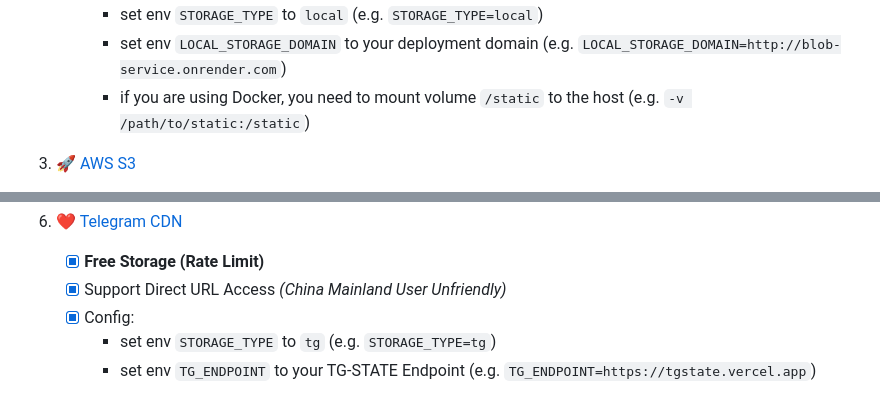
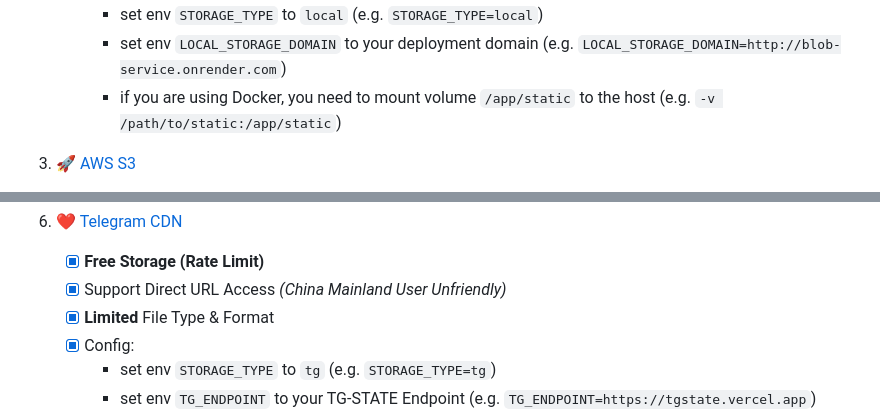
Before and after one commit to zmh-program/blob-service, a Markdown page: README.md, 2 parts joined by grey strips. GitHub-like rendering.

Commit message:
chore: update readme

```diff
--- a/README.md
+++ b/README.md
@@ -119,7 +119,7 @@ Response
    - Config:
      - set env `STORAGE_TYPE` to `local` (e.g. `STORAGE_TYPE=local`)
      - set env `LOCAL_STORAGE_DOMAIN` to your deployment domain (e.g. `LOCAL_STORAGE_DOMAIN=http://blob-service.onrender.com`)
-     - if you are using Docker, you need to mount volume `/static` to the host (e.g. `-v /path/to/static:/static`)
+     - if you are using Docker, you need to mount volume `/app/static` to the host (e.g. `-v /path/to/static:/app/static`)
 
 3. 🚀 [AWS S3](https://aws.amazon.com/s3)
    - [ ] **Payment Storage Cost**
@@ -158,6 +158,7 @@ Response
 6. ❤ [Telegram CDN](https://github.com/csznet/tgState)
     - [x] **Free Storage (Rate Limit)**
     - [x] Support Direct URL Access *(China Mainland User Unfriendly)*
+    - [x] **Limited** File Type & Format
     - [x] Config:
       - set env `STORAGE_TYPE` to `tg` (e.g. `STORAGE_TYPE=tg`)
       - set env `TG_ENDPOINT` to your TG-STATE Endpoint (e.g. `TG_ENDPOINT=https://tgstate.vercel.app`)
```
